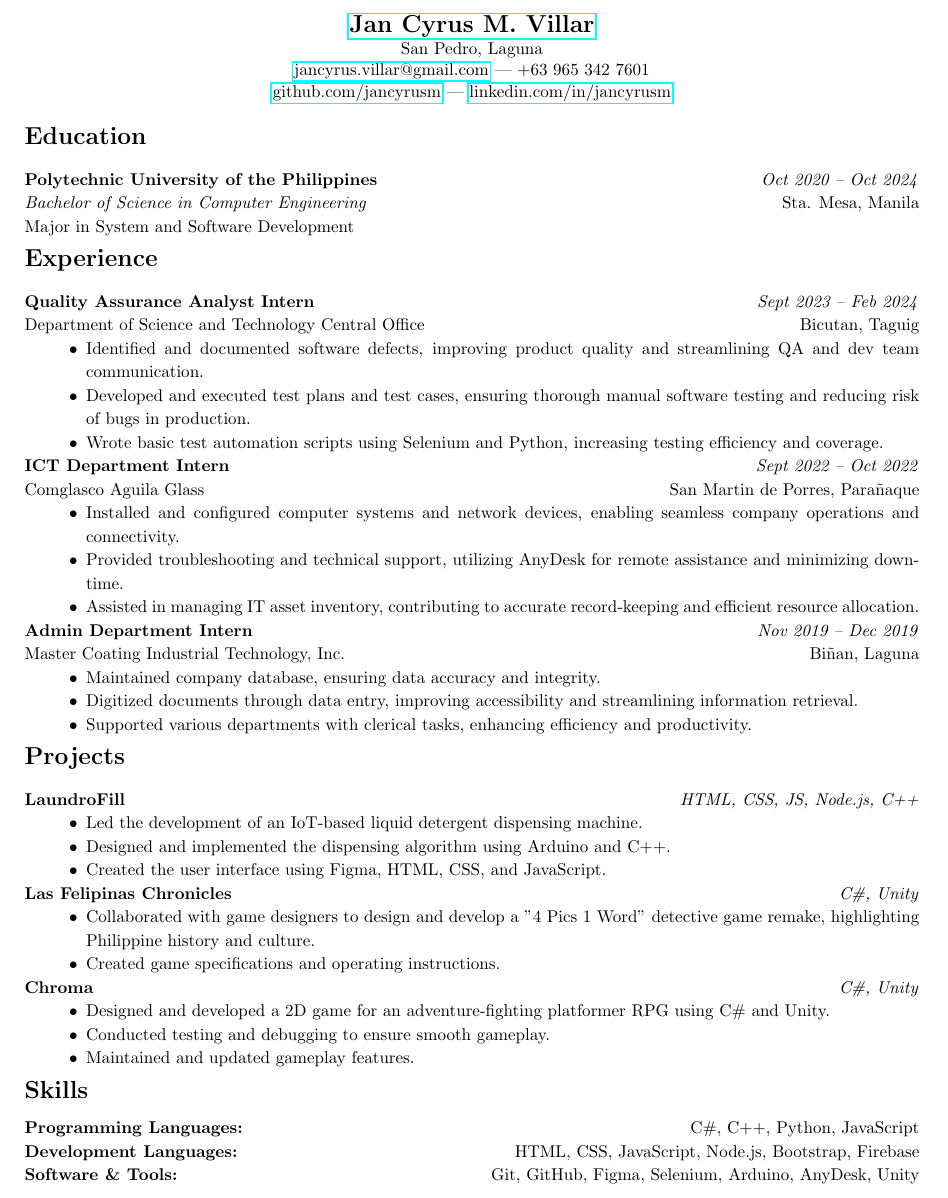
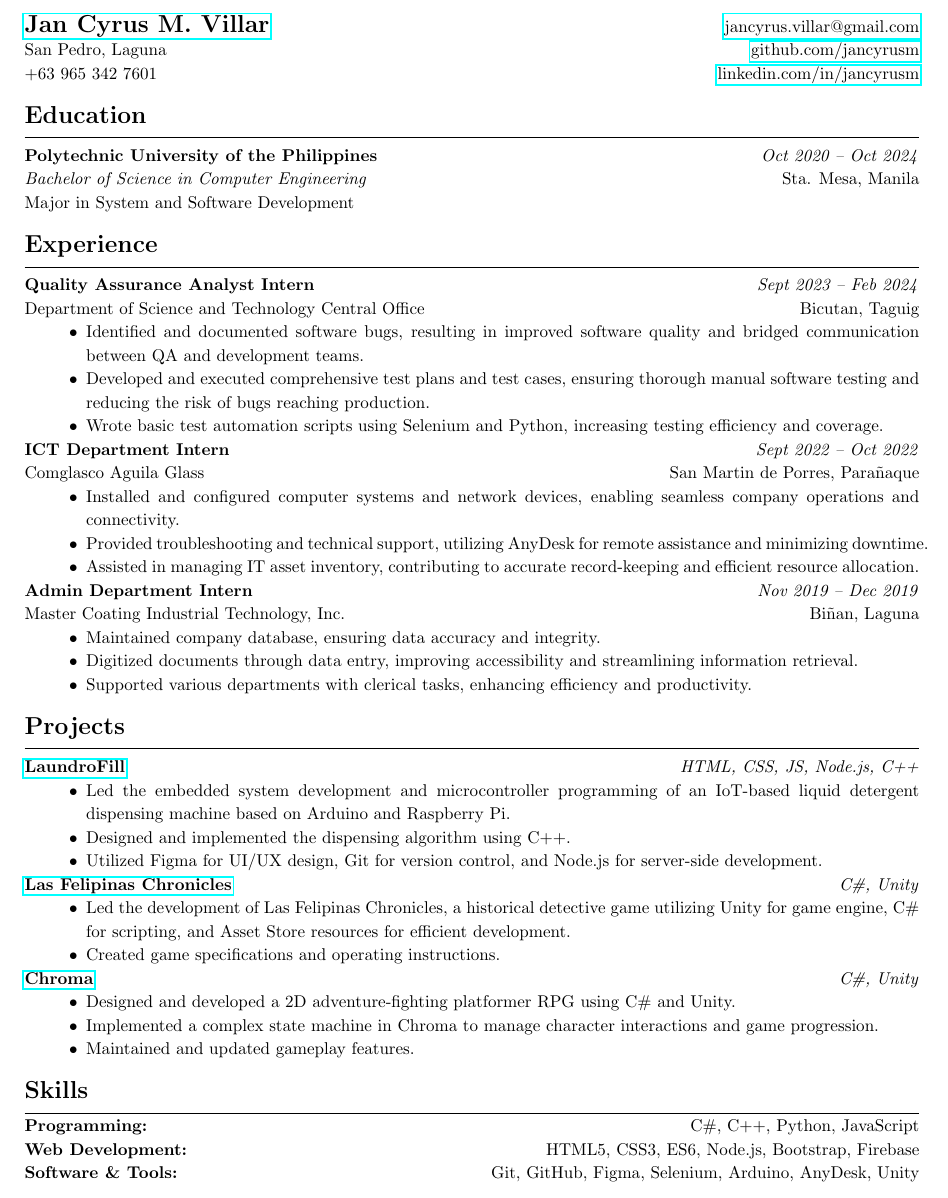
Before and after one commit to jancyrusm/jancyrusm-resume, a LaTeX CV (jancyrusm-resume.tex): part of the page, cut so that both start at the same text. Compiled offline with pdfLaTeX.

Commit message:
[💾] edited

```diff
--- a/jancyrusm-resume.tex
+++ b/jancyrusm-resume.tex
@@ -21,75 +22,86 @@
 \begin{document}
 \pagenumbering{gobble}
 
-\begin{center}
-  \href{https://jancyrusm.github.io}{\textbf{\Large Jan Cyrus M. Villar}} \\[-0.1em]
-  San Pedro, Laguna \\[-0.1em]
-  \href{mailto:jancyrus.villar@gmail.com}{jancyrus.villar@gmail.com} | +63 965 342 7601\\[-0.1em]
-  \href{https://github.com/jancyrusm}{github.com/jancyrusm} | \href{https://linkedin.com/in/jancyrusm}{linkedin.com/in/jancyrusm}
-\end{center}
+\href{https://jancyrusm.github.io}{\textbf{\Large Jan Cyrus M. Villar}} \hfill \href{mailto:jancyrus.villar@gmail.com}{jancyrus.villar@gmail.com} \\
+San Pedro, Laguna \hfill \href{https://github.com/jancyrusm}{github.com/jancyrusm} \\
++63 965 342 7601 \hfill \href{https://linkedin.com/in/jancyrusm}{linkedin.com/in/jancyrusm}
 
-\vspace{-1.5em}
+\vspace{-1em}
 
 \section*{Education}
+\vspace{-1.5em}
+\noindent\rule{\textwidth}{0.4pt}
 \noindent \textbf{Polytechnic University of the Philippines} \hfill \textit{Oct 2020 – Oct 2024} \\
 \textit{Bachelor of Science in Computer Engineering} \hfill Sta. Mesa, Manila \\
 Major in System and Software Development
 
-\vspace{-1.5em}
+\vspace{-1em}
 
 \section*{Experience}
+\vspace{-1.5em}
+\noindent\rule{\textwidth}{0.4pt}
 \noindent \textbf{Quality Assurance Analyst Intern} \hfill \textit{Sept 2023 – Feb 2024} \\
 Department of Science and Technology Central Office \hfill Bicutan, Taguig
 \begin{itemize}[leftmargin=0.5in]
-  \item Identified and documented software defects, improving product quality and streamlining QA and dev team communication.
-  \item Developed and executed test plans and test cases, ensuring thorough manual software testing and reducing risk of bugs in production.
-  \item Wrote basic test automation scripts using Selenium and Python, increasing testing efficiency and coverage.
+  \item Identified and documented software bugs, resulting in improved software quality and bridged communication between QA and development teams.
+  \item Developed and executed comprehensive test plans and test cases, ensuring thorough manual software testing and reducing the risk of bugs reaching production.
+  \item Wrote basic test automation scripts using Selenium and Python, increasing
+        testing efficiency and coverage.
 \end{itemize}
 \noindent \textbf{ICT Department Intern} \hfill \textit{Sept 2022 – Oct 2022} \\
 Comglasco Aguila Glass \hfill San Martin de Porres, Parañaque
 \begin{itemize}[leftmargin=0.5in]
-  \item Installed and configured computer systems and network devices, enabling seamless company operations and connectivity.
-  \item Provided troubleshooting and technical support, utilizing AnyDesk for remote assistance and minimizing downtime.
-  \item Assisted in managing IT asset inventory, contributing to accurate record-keeping and efficient resource allocation.
+  \item Installed and configured computer systems and network devices, enabling
+        seamless company operations and connectivity.
+  \item Provided troubleshooting and technical support, utilizing AnyDesk for remote
+        assistance and minimizing downtime.
+  \item Assisted in managing IT asset inventory, contributing to accurate
+        record-keeping and efficient resource allocation.
 \end{itemize}
 \noindent \textbf{Admin Department Intern} \hfill \textit{Nov 2019 – Dec 2019} \\
 Master Coating Industrial Technology, Inc. \hfill Biñan, Laguna
 \begin{itemize}[leftmargin=0.5in]
   \item Maintained company database, ensuring data accuracy and integrity.
-  \item Digitized documents through data entry, improving accessibility and streamlining information retrieval.
-  \item Supported various departments with clerical tasks, enhancing efficiency and productivity.
+  \item Digitized documents through data entry, improving accessibility and
+        streamlining information retrieval.
+  \item Supported various departments with clerical tasks, enhancing efficiency and
+        productivity.
 \end{itemize}
 
-\vspace{-1.5em}
+\vspace{-1em}
 
 \section*{Projects}
-\noindent \textbf{LaundroFill} \hfill \textit{HTML, CSS, JS, Node.js, C++}
+\vspace{-1.5em}
+\noindent\rule{\textwidth}{0.4pt}
+\noindent \href{https://github.com/jancyrusm/display-laudrofill}{\textbf{LaundroFill}} \hfill \textit{HTML, CSS, JS, Node.js, C++}
 \begin{itemize}[leftmargin=0.5in]
-  \item Led the development of an IoT-based liquid detergent dispensing machine.
-  \item Designed and implemented the dispensing algorithm using Arduino and C++.
-  \item Created the user interface using Figma, HTML, CSS, and JavaScript.
+  \item Led the embedded system development and microcontroller programming of an IoT-based liquid detergent dispensing machine based on Arduino and Raspberry Pi.
+  \item Designed and implemented the dispensing algorithm using C++.
+  \item Utilized Figma for UI/UX design, Git for version control, and Node.js for server-side development.
 \end{itemize}
-\noindent \textbf{Las Felipinas Chronicles} \hfill \textit{C\#, Unity}
+\noindent \href{https://github.com/jancyrusm/mobile-dev-final-las-filipinas-chronicles}{\textbf{Las Felipinas Chronicles}} \hfill \textit{C\#, Unity}
 \begin{itemize}[leftmargin=0.5in]
-  \item Collaborated with game designers to design and develop a "4 Pics 1 Word" detective game remake, highlighting Philippine history and culture.
+  \item Led the development of Las Felipinas Chronicles, a historical detective game utilizing Unity for game engine, C\# for scripting, and Asset Store resources for efficient development.
   \item Created game specifications and operating instructions.
 \end{itemize}
-\noindent \textbf{Chroma} \hfill \textit{C\#, Unity}
+\noindent \href{https://github.com/jancyrusm/game-dev-final-chroma}{\textbf{Chroma}} \hfill \textit{C\#, Unity}
 \begin{itemize}[leftmargin=0.5in]
-  \item Designed and developed a 2D game for an adventure-fighting platformer RPG using C\# and Unity.
-  \item Conducted testing and debugging to ensure smooth gameplay.
+  \item Designed and developed a 2D adventure-fighting platformer RPG using C\# and Unity.
+  \item Implemented a complex state machine in Chroma to manage character interactions and game progression.
   \item Maintained and updated gameplay features.
 \end{itemize}
 
-\vspace{-1.5em}
+\vspace{-1em}
 
 \section*{Skills}
+\vspace{-1.5em}
+\noindent\rule{\textwidth}{0.4pt}
 \begin{tabularx}{\textwidth}{@{}X r@{}}
-  \textbf{Programming Languages:} & C\#, C++, Python, JavaScript \\
-  \textbf{Development Languages:} & HTML, CSS, JavaScript, Node.js, Bootstrap, Firebase \\
+  \textbf{Programming:} & C\#, C++, Python, JavaScript                          \\
+  \textbf{Web Development:} & HTML5, CSS3, ES6, Node.js, Bootstrap, Firebase   \\
   \textbf{Software \& Tools:}     & Git, GitHub, Figma, Selenium, Arduino, AnyDesk, Unity \\
 \end{tabularx}
 
-\vspace{-0.75em}
+\vspace{-1em}
 
 \section*{Awards and Scholarships}
```
Also changed, not shown: jancyrusm-resume.pdf, jancyrusm-resume.tex (15 more changed lines), 4 other files.
